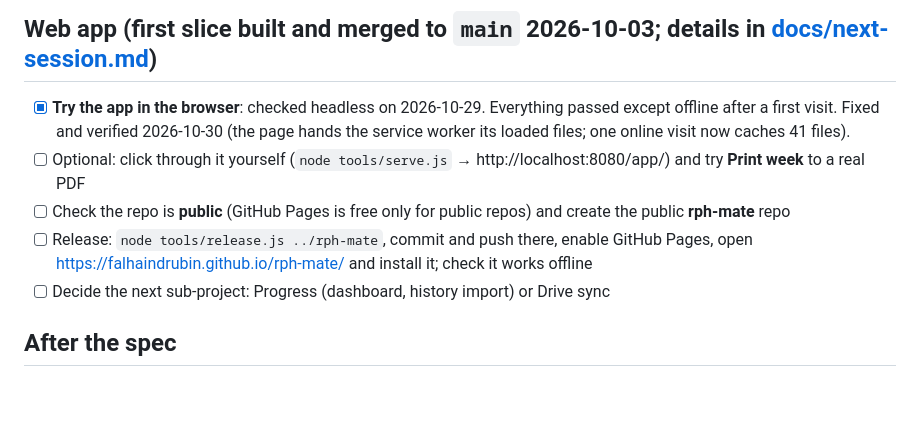
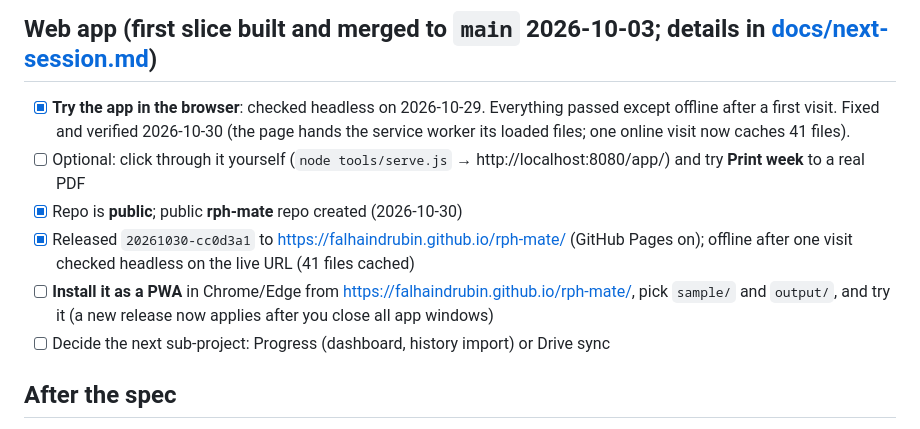
Before and after one commit to falhaindrubin/lesson-planner, a Markdown page: TODO.md, the part around the change. Rendered like a GitHub page; blank space fills up the shorter version.

```diff
--- a/TODO.md
+++ b/TODO.md
@@ -30,8 +30,9 @@ Things for **me (the teacher)** to do. Decisions and background: [docs/discussio
 ## Web app (first slice built and merged to `main` 2026-10-03; details in [docs/next-session.md](docs/next-session.md))
 - [x] **Try the app in the browser**: checked headless on 2026-10-29. Everything passed except offline after a first visit. Fixed and verified 2026-10-30 (the page hands the service worker its loaded files; one online visit now caches 41 files).
 - [ ] Optional: click through it yourself (`node tools/serve.js` → http://localhost:8080/app/) and try **Print week** to a real PDF
-- [ ] Check the repo is **public** (GitHub Pages is free only for public repos) and create the public **rph-mate** repo
-- [ ] Release: `node tools/release.js ../rph-mate`, commit and push there, enable GitHub Pages, open https://falhaindrubin.github.io/rph-mate/ and install it; check it works offline
+- [x] Repo is **public**; public **rph-mate** repo created (2026-10-30)
+- [x] Released `20261030-cc0d3a1` to https://falhaindrubin.github.io/rph-mate/ (GitHub Pages on); offline after one visit checked headless on the live URL (41 files cached)
+- [ ] **Install it as a PWA** in Chrome/Edge from https://falhaindrubin.github.io/rph-mate/, pick `sample/` and `output/`, and try it (a new release now applies after you close all app windows)
 - [ ] Decide the next sub-project: Progress (dashboard, history import) or Drive sync
 
 ## After the spec
```
Also changed, not shown: docs/next-session.md (+2 -2 lines).
